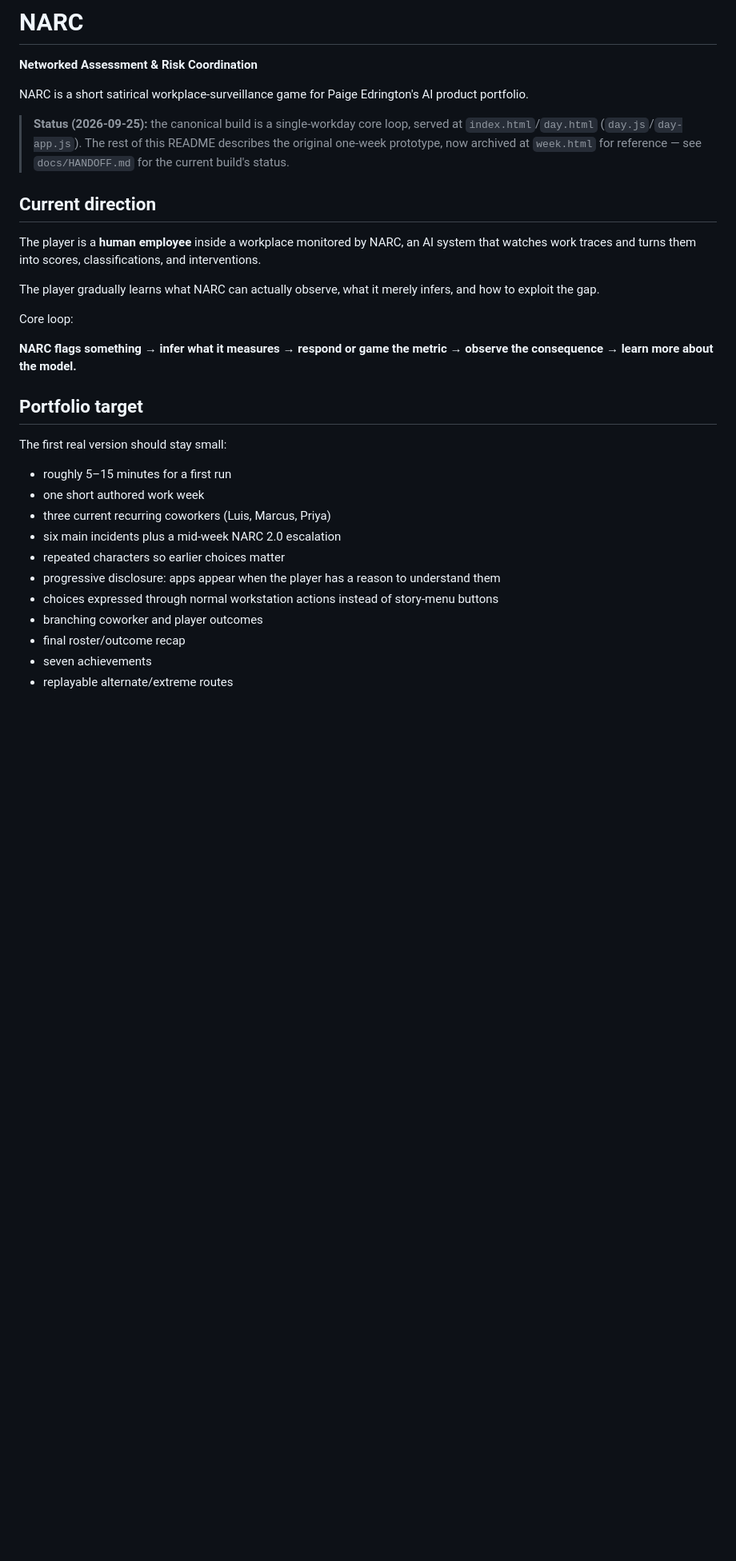
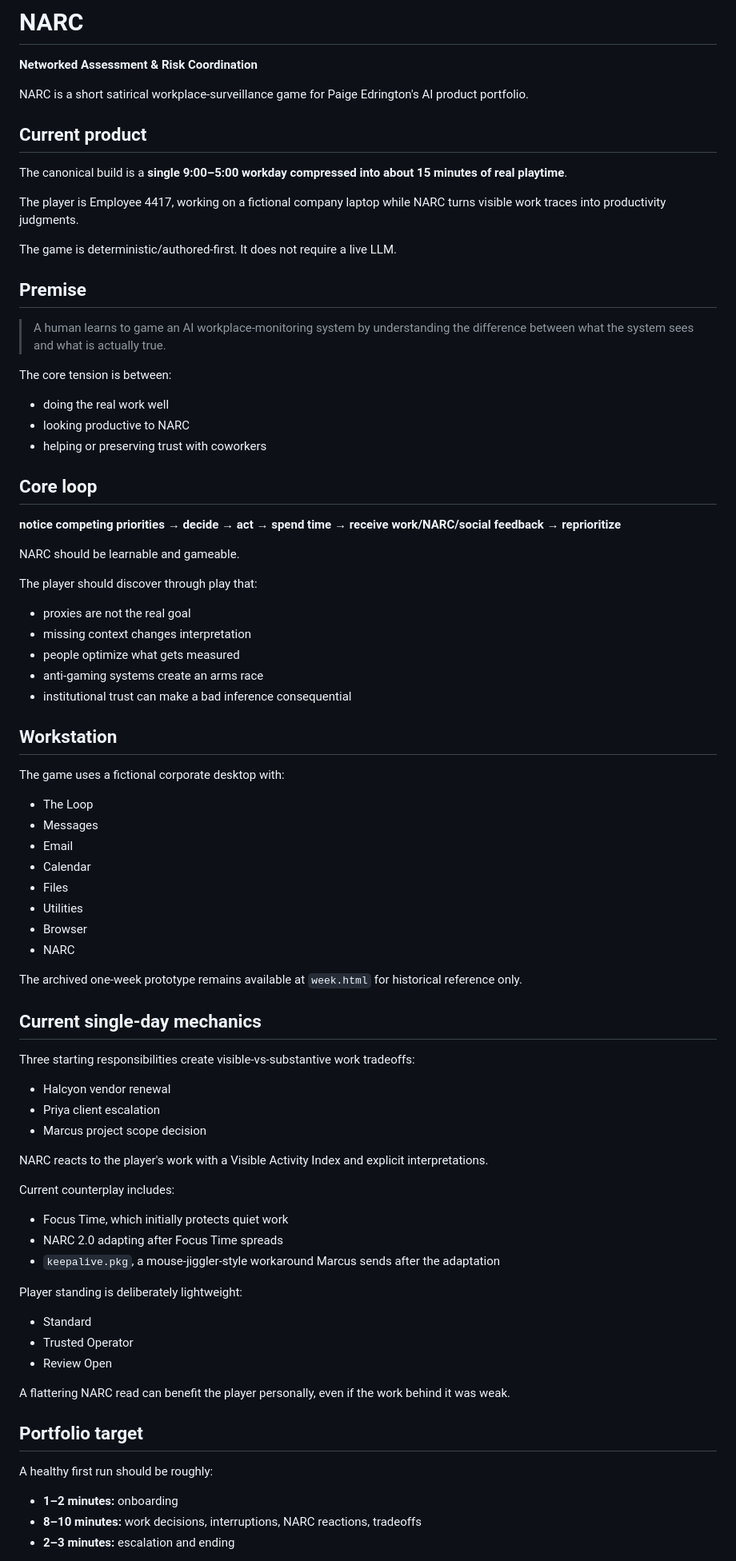
Before and after one commit to pedringt/narc, a Markdown page: README.md, the part around one of its changes. Shown at 80% size. Rendered like a GitHub page; blank space fills up the shorter version.

Commit message:
Refresh README for the 15-minute single-day build

```diff
--- a/README.md
+++ b/README.md
@@ -4,31 +4,82 @@
 
 NARC is a short satirical workplace-surveillance game for Paige Edrington's AI product portfolio.
 
-> **Status (2026-09-25):** the canonical build is a single-workday core loop, served at `index.html`/`day.html` (`day.js`/`day-app.js`). The rest of this README describes the original one-week prototype, now archived at `week.html` for reference — see `docs/HANDOFF.md` for the current build's status.
+## Current product
 
-## Current direction
+The canonical build is a **single 9:00–5:00 workday compressed into about 15 minutes of real playtime**.
 
-The player is a **human employee** inside a workplace monitored by NARC, an AI system that watches work traces and turns them into scores, classifications, and interventions.
+The player is Employee 4417, working on a fictional company laptop while NARC turns visible work traces into productivity judgments.
 
-The player gradually learns what NARC can actually observe, what it merely infers, and how to exploit the gap.
+The game is deterministic/authored-first. It does not require a live LLM.
 
-Core loop:
+## Premise
 
-**NARC flags something → infer what it measures → respond or game the metric → observe the consequence → learn more about the model.**
+> A human learns to game an AI workplace-monitoring system by understanding the difference between what the system sees and what is actually true.
+
+The core tension is between:
+
+- doing the real work well
+- looking productive to NARC
+- helping or preserving trust with coworkers
+
+## Core loop
+
+**notice competing priorities → decide → act → spend time → receive work/NARC/social feedback → reprioritize**
+
+NARC should be learnable and gameable.
+
+The player should discover through play that:
+
+- proxies are not the real goal
+- missing context changes interpretation
+- people optimize what gets measured
+- anti-gaming systems create an arms race
+- institutional trust can make a bad inference consequential
+
+## Workstation
+
+The game uses a fictional corporate desktop with:
+
+- The Loop
+- Messages
+- Email
+- Calendar
+- Files
+- Utilities
+- Browser
+- NARC
+
+The archived one-week prototype remains available at `week.html` for historical reference only.
+
+## Current single-day mechanics
+
+Three starting responsibilities create visible-vs-substantive work tradeoffs:
+
+- Halcyon vendor renewal
+- Priya client escalation
+- Marcus project scope decision
+
+NARC reacts to the player's work with a Visible Activity Index and explicit interpretations.
+
+Current counterplay includes:
+
+- Focus Time, which initially protects quiet work
+- NARC 2.0 adapting after Focus Time spreads
+- `keepalive.pkg`, a mouse-jiggler-style workaround Marcus sends after the adaptation
+
+Player standing is deliberately lightweight:
+
+- Standard
+- Trusted Operator
+- Review Open
+
+A flattering NARC read can benefit the player personally, even if the work behind it was weak.
 
 ## Portfolio target
 
-The first real version should stay small:
+A healthy first run should be roughly:
 
-- roughly 5–15 minutes for a first run
-- one short authored work week
-- three current recurring coworkers (Luis, Marcus, Priya)
-- six main incidents plus a mid-week NARC 2.0 escalation
-- repeated characters so earlier choices matter
-- progressive disclosure: apps appear when the player has a reason to understand them
-- choices expressed through normal workstation actions instead of story-menu buttons
-- branching coworker and player outcomes
-- final roster/outcome recap
-- seven achievements
-- replayable alternate/extreme routes
+- **1–2 minutes:** onboarding
+- **8–10 minutes:** work decisions, interruptions, NARC reactions, tradeoffs
+- **2–3 minutes:** escalation and ending
 
```
Also changed, not shown: other parts of README.md (+30 -35 lines).
